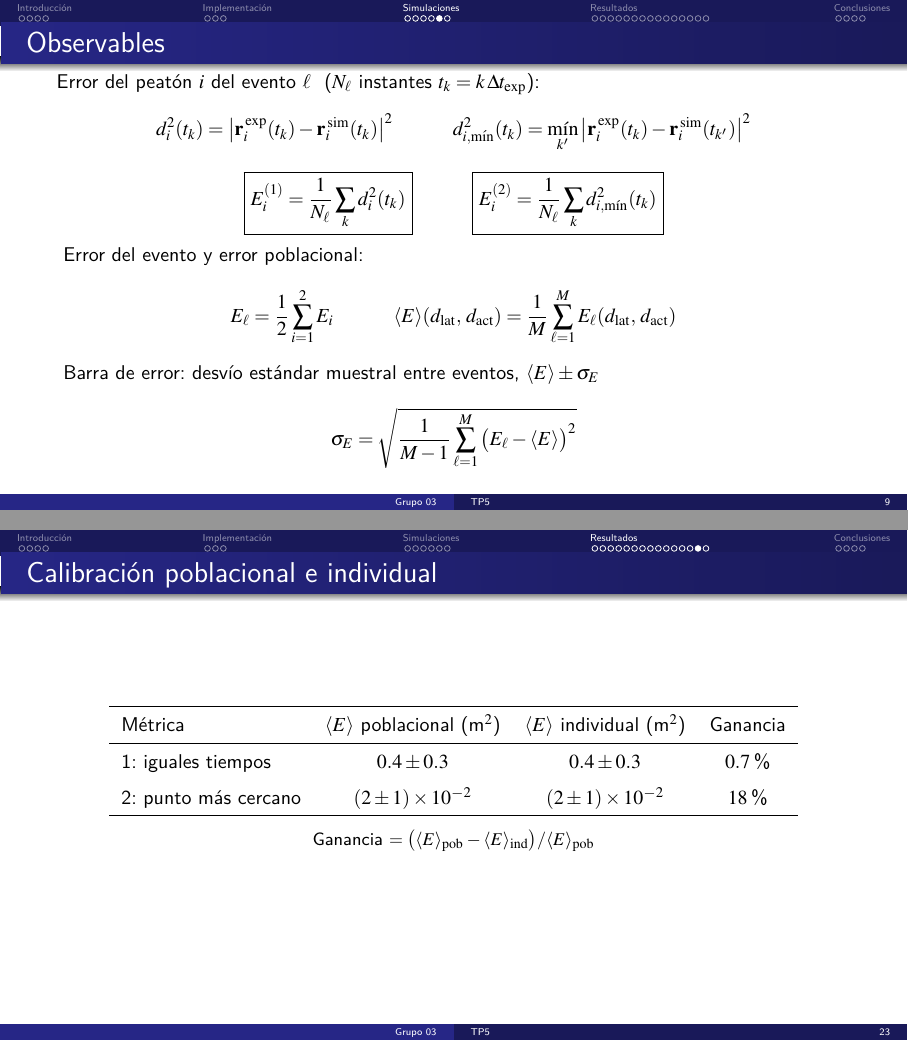
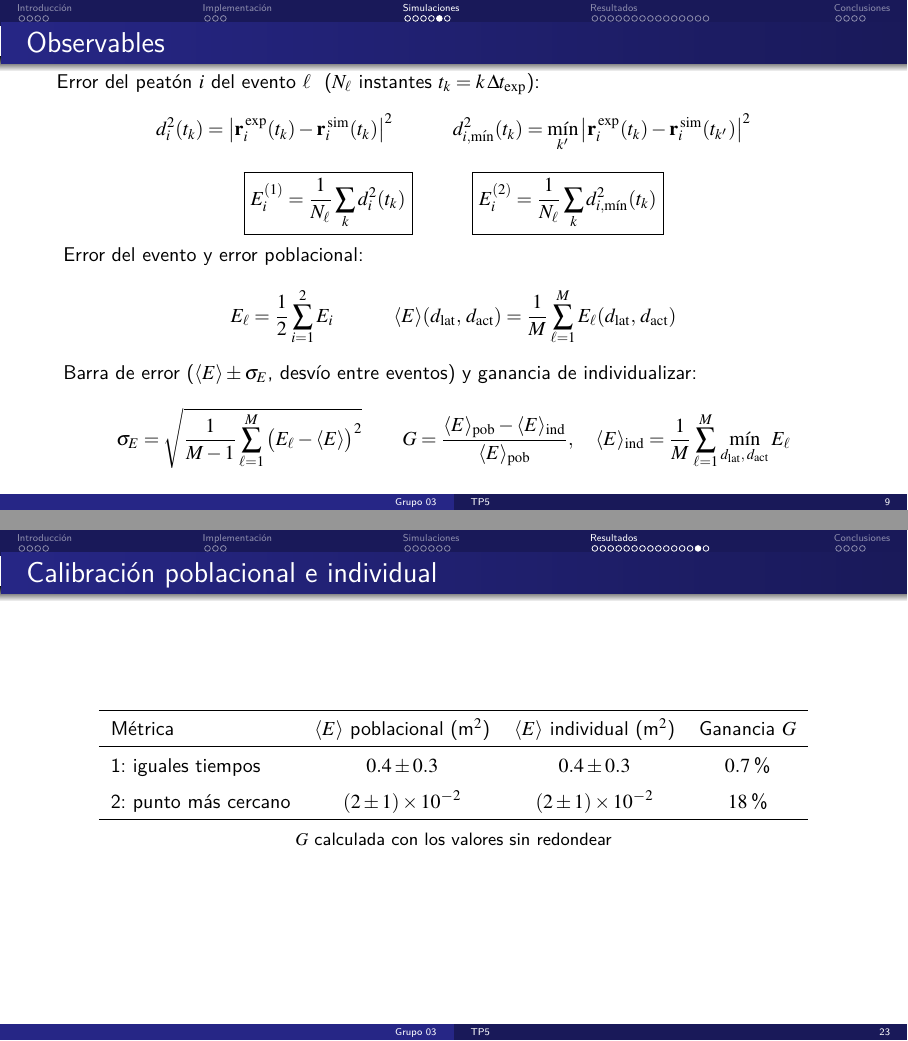
Before and after one commit to anita476/TP5-SimulacionDeSistemas-72.25, LaTeX slides (docs/presentation/main.tex, which reads docs/presentation/secciones/resultados.tex, docs/presentation/secciones/simulaciones.tex): pages 13 and 28 of 40, joined at a grey line. Compiled offline with pdfLaTeX.

Commit message:
Moved something to simulaciones

```diff
--- a/docs/presentation/secciones/resultados.tex
+++ b/docs/presentation/secciones/resultados.tex
@@ -175,7 +175,7 @@
   \renewcommand{\arraystretch}{1.5}
   \begin{tabular}{lccc}
     \hline
-    Métrica & $\langle E\rangle$ poblacional (m$^2$) & $\langle E\rangle$ individual (m$^2$) & Ganancia \\
+    Métrica & $\langle E\rangle$ poblacional (m$^2$) & $\langle E\rangle$ individual (m$^2$) & Ganancia $G$ \\
     \hline
     1: iguales tiempos & $0.4 \pm 0.3$ & $0.4 \pm 0.3$ & $0.7$\,\% \\
     2: punto más cercano & $(2 \pm 1)\ten{-2}$ & $(2 \pm 1)\ten{-2}$ & $18$\,\% \\
@@ -183,7 +183,7 @@
   \end{tabular}
 
   \vspace{6pt}
-  {\small Ganancia $= \big(\langle E\rangle_{\mathrm{pob}} - \langle E\rangle_{\mathrm{ind}}\big) / \langle E\rangle_{\mathrm{pob}}$}
+  {\small $G$ calculada con los valores sin redondear}
 \end{frame}
 
 \begin{frame}{Validación cruzada}
--- a/docs/presentation/secciones/simulaciones.tex
+++ b/docs/presentation/secciones/simulaciones.tex
@@ -75,9 +75,13 @@
     \langle E\rangle(\dlat,\,\dact) = \frac{1}{M}\sum_{\ell=1}^{M} E_\ell(\dlat,\,\dact)
   \]
   \vspace{2pt}
-  Barra de error: desvío estándar muestral entre eventos,\ $\langle E\rangle \pm \sigma_E$
+  Barra de error ($\langle E\rangle \pm \sigma_E$, desvío entre eventos) y ganancia de individualizar:
   \[
     \sigma_E = \sqrt{\frac{1}{M-1}\sum_{\ell=1}^{M}\big(E_\ell - \langle E\rangle\big)^2}
+    \qquad
+    G = \frac{\langle E\rangle_{\mathrm{pob}} - \langle E\rangle_{\mathrm{ind}}}{\langle E\rangle_{\mathrm{pob}}},
+    \quad
+    \langle E\rangle_{\mathrm{ind}} = \frac{1}{M}\sum_{\ell=1}^{M}\min_{\dlat,\,\dact} E_\ell
   \]
 \end{frame}
 
```
